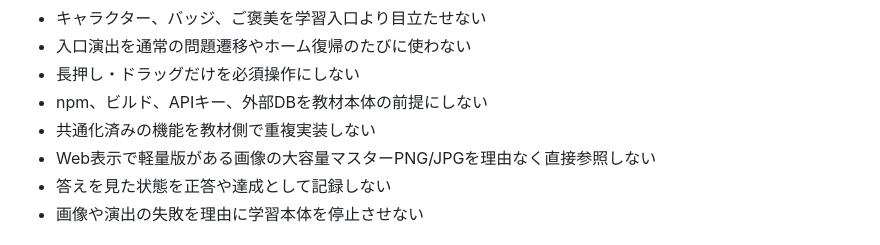
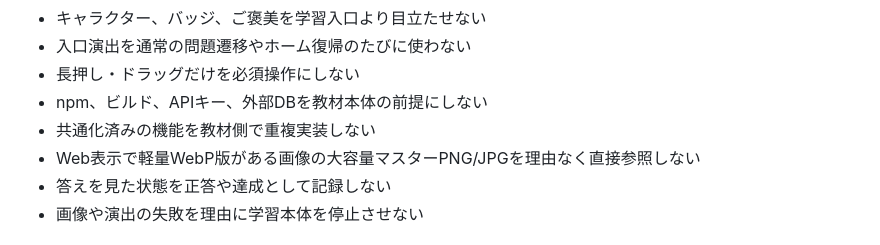
Before and after one commit to TT-sensei/edu-kit, a Markdown page: AGENTS.md, the part around the change. Rendered like a GitHub page.

Commit message:
docs: standardize WebP wording in agent rules

```diff
--- a/AGENTS.md
+++ b/AGENTS.md
@@ -94,7 +94,7 @@
 - 長押し・ドラッグだけを必須操作にしない
 - npm、ビルド、APIキー、外部DBを教材本体の前提にしない
 - 共通化済みの機能を教材側で重複実装しない
-- Web表示で軽量版がある画像の大容量マスターPNG/JPGを理由なく直接参照しない
+- Web表示で軽量WebP版がある画像の大容量マスターPNG/JPGを理由なく直接参照しない
 - 答えを見た状態を正答や達成として記録しない
 - 画像や演出の失敗を理由に学習本体を停止させない
 
```
